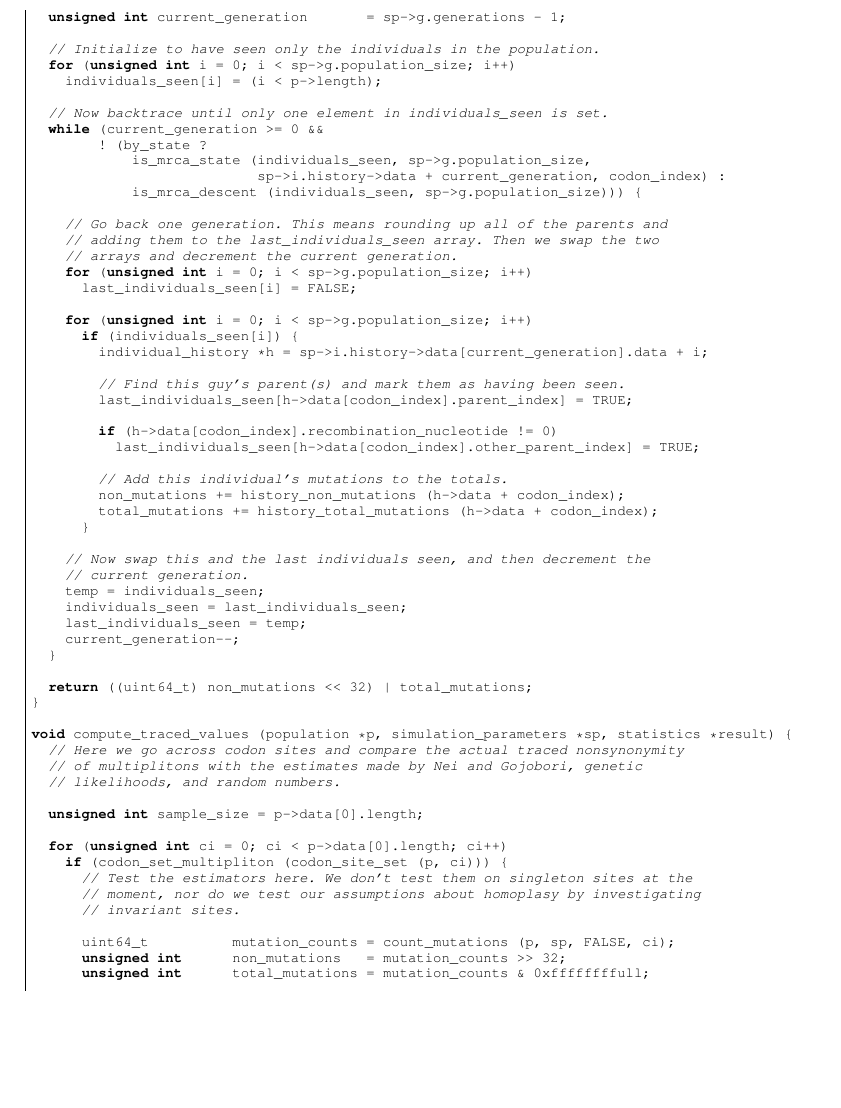
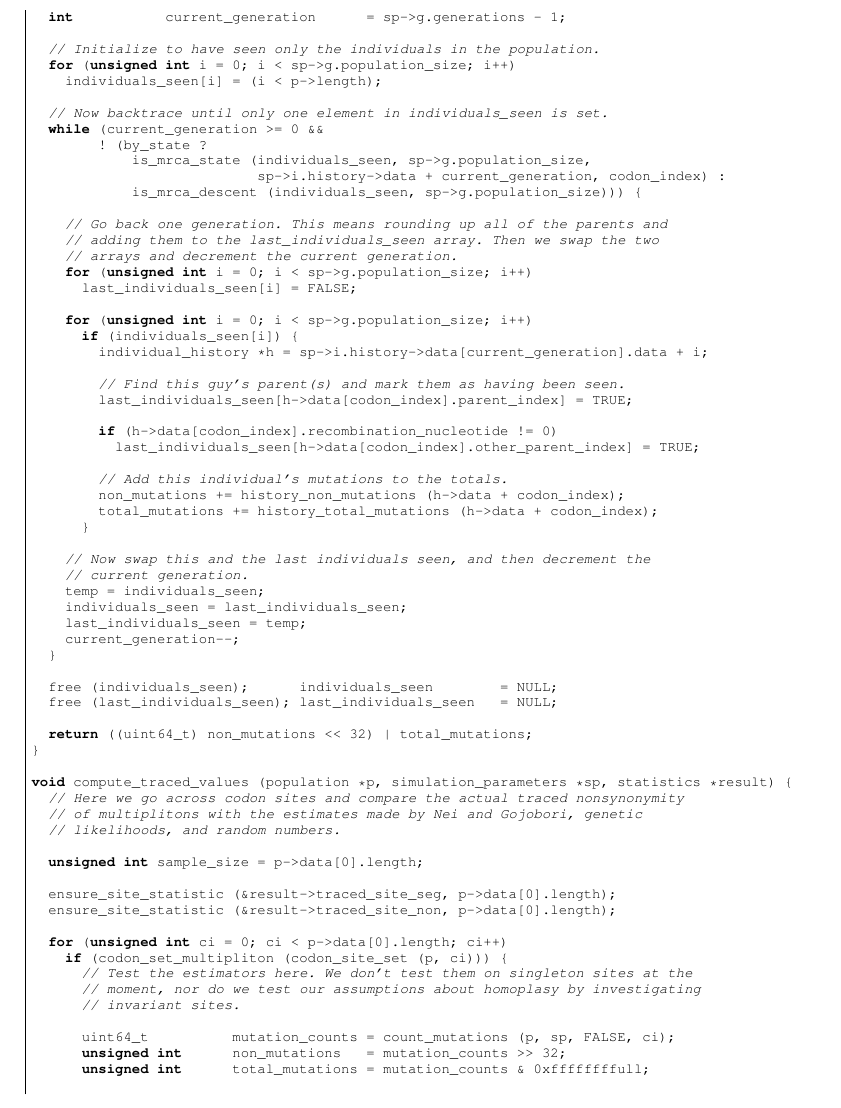
Before and after one commit to spencertipping/mathbio2008, a LaTeX document (model.tex): part of page 40 of 54, cut so that both start at the same text, the shorter picture padded with empty space. Compiled offline with pdfLaTeX.

Commit message:
Fixed a bug in the tracing where current_generation would take on overflow-positive values because it was unsigned.

```diff
--- a/model.tex
+++ b/model.tex
@@ -2361 +2355,0 @@ uint64_t count_mutations (population *p, simulation_parameters *sp, bool by_stat
-  unsigned int current_generation	= sp->g.generations - 1;
@@ -2362,3 +2361,4 @@ uint64_t count_mutations (population *p, simulation_parameters *sp, bool by_stat
+  int		current_generation	= sp->g.generations - 1;
 
   // Initialize to have seen only the individuals in the population.
   for (unsigned int i = 0; i < sp->g.population_size; i++)
@@ -2400,6 +2400,9 @@ uint64_t count_mutations (population *p, simulation_parameters *sp, bool by_stat
     current_generation--;
   }
 
+  free (individuals_seen);	individuals_seen	= NULL;
+  free (last_individuals_seen); last_individuals_seen	= NULL;
+
   return ((uint64_t) non_mutations << 32) | total_mutations;
 }
 
@@ -2409,6 +2412,9 @@ void compute_traced_values (population *p, simulation_parameters *sp, statistics
   // likelihoods, and random numbers.
 
   unsigned int sample_size = p->data[0].length;
+
+  ensure_site_statistic (&result->traced_site_seg, p->data[0].length);
+  ensure_site_statistic (&result->traced_site_non, p->data[0].length);
 
   for (unsigned int ci = 0; ci < p->data[0].length; ci++)
     if (codon_set_multipliton (codon_site_set (p, ci))) {
```
Also changed, not shown: model.tex (10 more changed lines).
